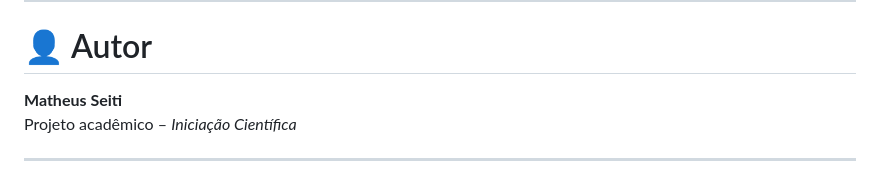
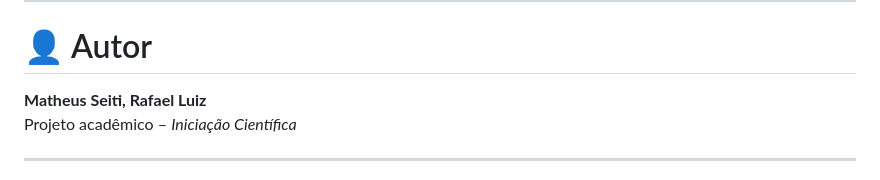
Before and after one commit to M-Seiti/Dashboard-Series-Temporais, a Markdown page: README.md, the part around the change. Drawn GitHub-style.

Commit message:
Update author section in README.md

```diff
--- a/README.md
+++ b/README.md
@@ -113,7 +113,7 @@ Este projeto é desenvolvido no contexto de **Iniciação Científica**, com apl
 
 # 👤 Autor
 
-**Matheus Seiti**
+**Matheus Seiti, Rafael Luiz**
 Projeto acadêmico – *Iniciação Científica*
 
 ---
```
